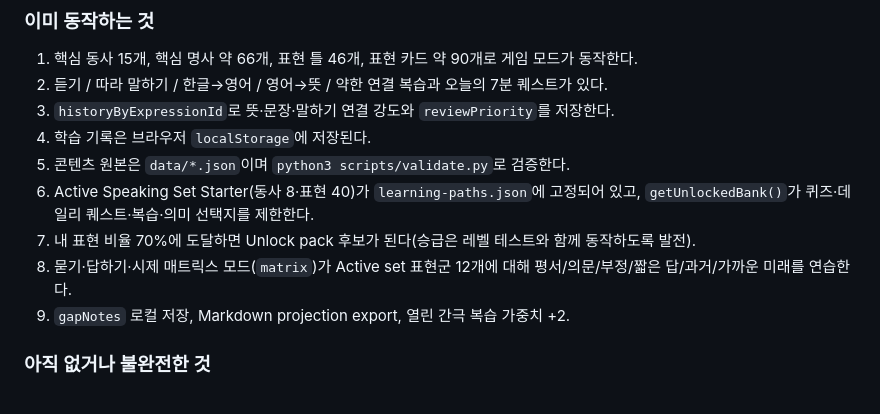
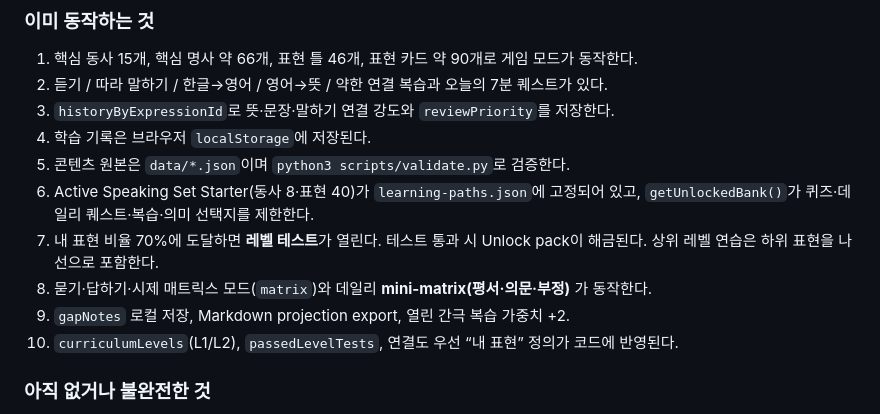
Before and after one commit to plan153/english-thinking-dictionary-quest, a Markdown page: docs/DEVELOPMENT_PLAN.md, the part around the change. GitHub-like rendering.

```diff
--- a/docs/DEVELOPMENT_PLAN.md
+++ b/docs/DEVELOPMENT_PLAN.md
@@ -68,9 +68,10 @@
 4. 학습 기록은 브라우저 `localStorage`에 저장된다.
 5. 콘텐츠 원본은 `data/*.json`이며 `python3 scripts/validate.py`로 검증한다.
 6. Active Speaking Set Starter(동사 8·표현 40)가 `learning-paths.json`에 고정되어 있고, `getUnlockedBank()`가 퀴즈·데일리 퀘스트·복습·의미 선택지를 제한한다.
-7. 내 표현 비율 70%에 도달하면 Unlock pack 후보가 된다(승급은 레벨 테스트와 함께 동작하도록 발전).
-8. 묻기·답하기·시제 매트릭스 모드(`matrix`)가 Active set 표현군 12개에 대해 평서/의문/부정/짧은 답/과거/가까운 미래를 연습한다.
+7. 내 표현 비율 70%에 도달하면 **레벨 테스트**가 열린다. 테스트 통과 시 Unlock pack이 해금된다. 상위 레벨 연습은 하위 표현을 나선으로 포함한다.
+8. 묻기·답하기·시제 매트릭스 모드(`matrix`)와 데일리 **mini-matrix(평서·의문·부정)** 가 동작한다.
 9. `gapNotes` 로컬 저장, Markdown projection export, 열린 간극 복습 가중치 +2.
+10. `curriculumLevels`(L1/L2), `passedLevelTests`, 연결도 우선 “내 표현” 정의가 코드에 반영된다.
 
 ### 아직 없거나 불완전한 것
 
```
Also changed, not shown: docs/OBSIDIAN_ENGLISH_BRAIN_SYNC.md (+2 -0 lines).
